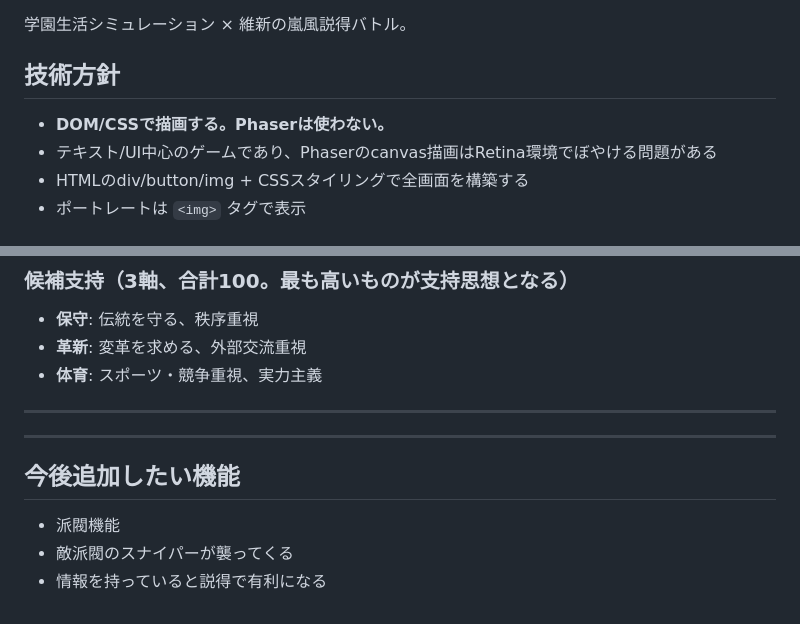
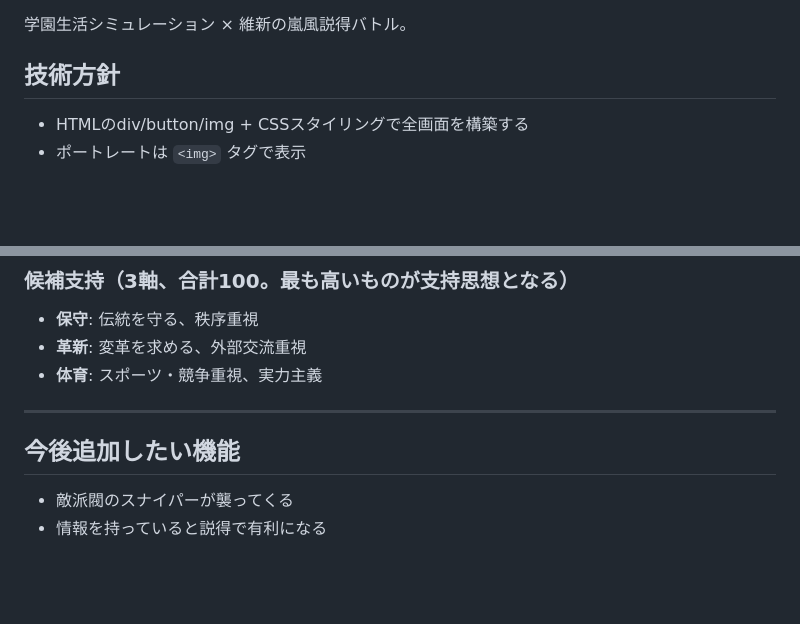
Before and after one commit to kekoyana/seitokai-election, a Markdown page: docs/game-spec.md, 2 parts joined by grey strips. Rendered like a GitHub page; blank space fills up the shorter version.

Commit message:
game spec 更新

```diff
--- a/docs/game-spec.md
+++ b/docs/game-spec.md
@@ -2,8 +2,6 @@
 学園生活シミュレーション × 維新の嵐風説得バトル。
 
 ## 技術方針
-- **DOM/CSSで描画する。Phaserは使わない。**
-- テキスト/UI中心のゲームであり、Phaserのcanvas描画はRetina環境でぼやける問題がある
 - HTMLのdiv/button/img + CSSスタイリングで全画面を構築する
 - ポートレートは `<img>` タグで表示
 
@@ -197,11 +195,6 @@
 
 ---
 
-
-
----
-
 ## 今後追加したい機能
-- 派閥機能
 - 敵派閥のスナイパーが襲ってくる
 - 情報を持っていると説得で有利になる
```
